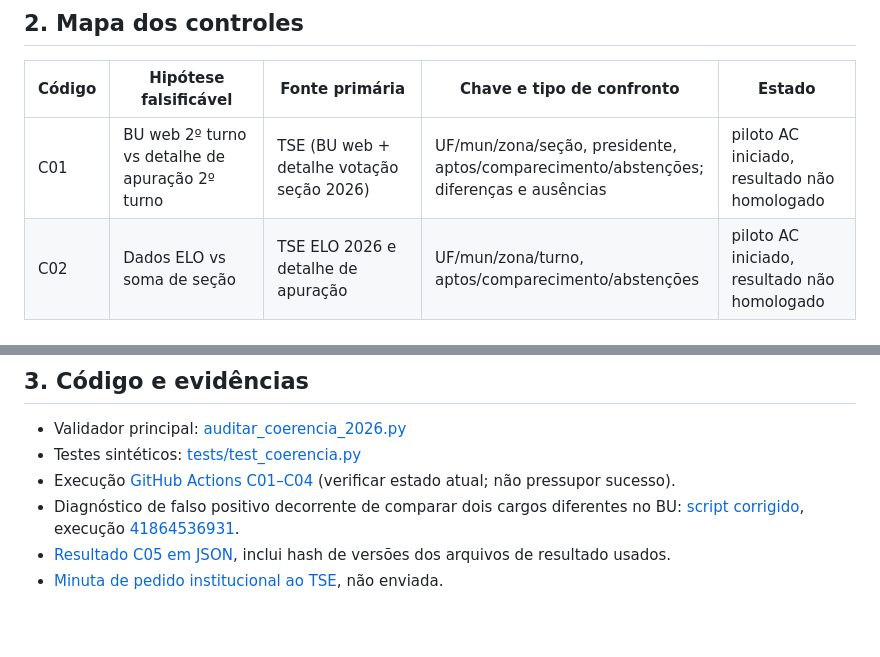
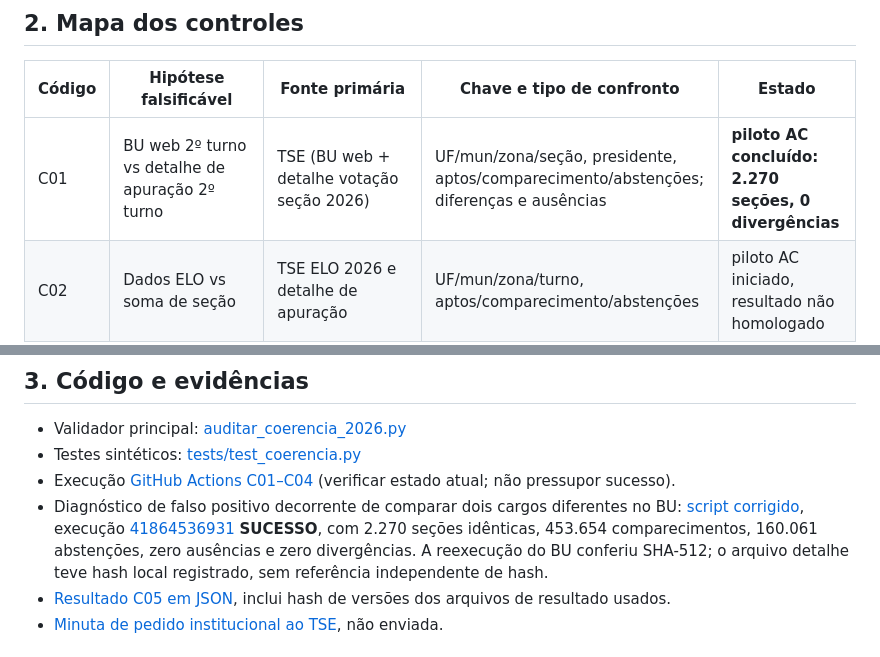
Before and after one commit to thayanneoliveira/Fatovia, a Markdown page: auditoria-v2/README_AUDITORIA_CRUZADA_2026.md, 2 parts joined by grey strips. Rendered like a GitHub page; blank space fills up the shorter version.

Commit message:
docs: record real successful AC 2T turnout reconciliation and its limitations

```diff
--- a/auditoria-v2/README_AUDITORIA_CRUZADA_2026.md
+++ b/auditoria-v2/README_AUDITORIA_CRUZADA_2026.md
@@ -16,7 +16,7 @@ Cruzar informações registradas para a mesma UF/município/zona/seção e cargo
 
 | Código | Hipótese falsificável | Fonte primária | Chave e tipo de confronto | Estado |
 | --- | --- | --- | --- | --- |
-| C01 | BU web 2º turno vs detalhe de apuração 2º turno | TSE (BU web + detalhe votação seção 2026) | UF/mun/zona/seção, presidente, aptos/comparecimento/abstenções; diferenças e ausências | piloto AC iniciado, resultado não homologado |
+| C01 | BU web 2º turno vs detalhe de apuração 2º turno | TSE (BU web + detalhe votação seção 2026) | UF/mun/zona/seção, presidente, aptos/comparecimento/abstenções; diferenças e ausências | **piloto AC concluído: 2.270 seções, 0 divergências** |
 | C02 | Dados ELO vs soma de seção | TSE ELO 2026 e detalhe de apuração | UF/mun/zona/turno, aptos/comparecimento/abstenções | piloto AC iniciado, resultado não homologado |
 | C03 | Perfil de eleitorado pré-eleição × eleitorado de BU | TSE perfil eleitorado seção 2026 + BU | UF/mun/zona/seção; aptos e cobertura biométrica agregada, com cautela por datas | piloto AC iniciado, resultado não homologado |
 | C04 | Primeiro turno × segundo turno | TSE detalhe votação seção 2026 | mesma seção/cargo, aptos e comparecimento; não pressupõe estabilidade | piloto AC iniciado, resultado não homologado |
@@ -30,7 +30,7 @@ Cruzar informações registradas para a mesma UF/município/zona/seção e cargo
 - Validador principal: [auditar_coerencia_2026.py](./auditar_coerencia_2026.py)
 - Testes sintéticos: [tests/test_coerencia.py](./tests/test_coerencia.py)
 - Execução [GitHub Actions C01–C04](https://github.com/thayanneoliveira/Fatovia/actions/runs/41865253168) (verificar estado atual; não pressupor sucesso).
-- Diagnóstico de falso positivo decorrente de comparar dois cargos diferentes no BU: [script corrigido](./obitos_comparecimento_piloto.py), execução [41864536931](https://github.com/thayanneoliveira/Fatovia/actions/runs/41864536931).
+- Diagnóstico de falso positivo decorrente de comparar dois cargos diferentes no BU: [script corrigido](./obitos_comparecimento_piloto.py), execução [41864536931](https://github.com/thayanneoliveira/Fatovia/actions/runs/41864536931) **SUCESSO**, com 2.270 seções idênticas, 453.654 comparecimentos, 160.061 abstenções, zero ausências e zero divergências. A reexecução do BU conferiu SHA-512; o arquivo detalhe teve hash local registrado, sem referência independente de hash.
 - [Resultado C05 em JSON](./CONFRONTO_EXTERNO_SECOES_2026.json), inclui hash de versões dos arquivos de resultado usados.
 - [Minuta de pedido institucional ao TSE](./MINUTA_COMPLEMENTAR_TSE_OBITOS_COMPARECIMENTO_2026.md), não enviada.
 
```
